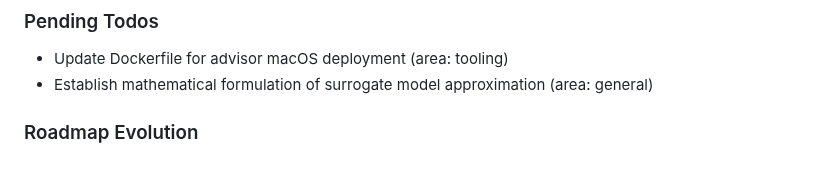
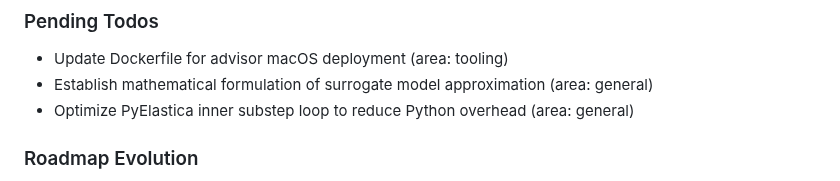
Before and after one commit to Albatross679/snake-hrl-torchrl, a Markdown page: .planning/STATE.md, the part around the change. Drawn GitHub-style.

Commit message:
docs: capture todo - Optimize PyElastica inner substep loop to reduce Python overhead

```diff
--- a/.planning/STATE.md
+++ b/.planning/STATE.md
@@ -107,6 +107,7 @@ Progress: [█████░░░░░] 53%
 
 - Update Dockerfile for advisor macOS deployment (area: tooling)
 - Establish mathematical formulation of surrogate model approximation (area: general)
+- Optimize PyElastica inner substep loop to reduce Python overhead (area: general)
 
 ### Roadmap Evolution
 
```
Also changed, not shown: 1 other file.
